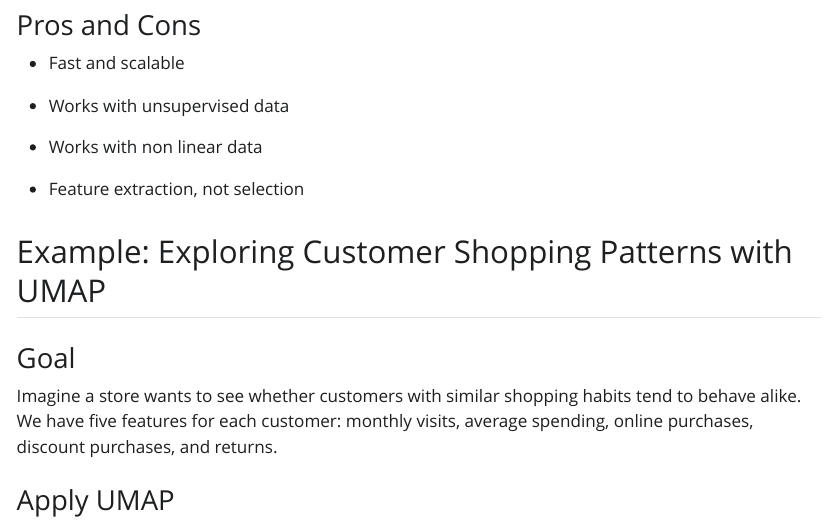
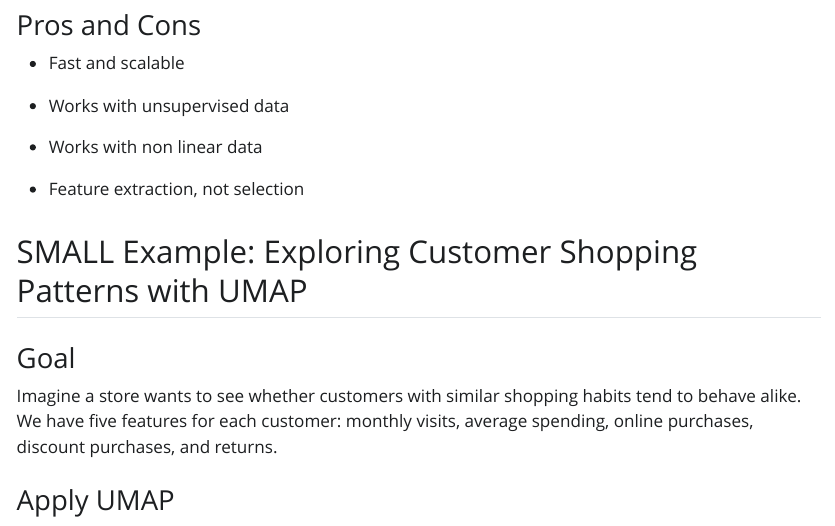
Before and after one commit to pstat-197a-fall2026/vignette-umap, a Quarto document (vignette.qmd): the page in a window 1100 px wide, from 330 px down. The pictures show the output file vignette.html that the author committed with the source, opened offline; Quarto's library style sheets are replaced by a plain one without menus.

Commit message:
pt 3 title change

```diff
--- a/vignette.qmd
+++ b/vignette.qmd
@@ -23,7 +23,7 @@ UMAP first builds a weighted graph by identifying the k closest neighbors to eac
 
 
 
-## Example: Exploring Customer Shopping Patterns with UMAP
+## SMALL Example: Exploring Customer Shopping Patterns with UMAP
 
 ### Goal
 
```
Also changed, not shown: vignette.html.
